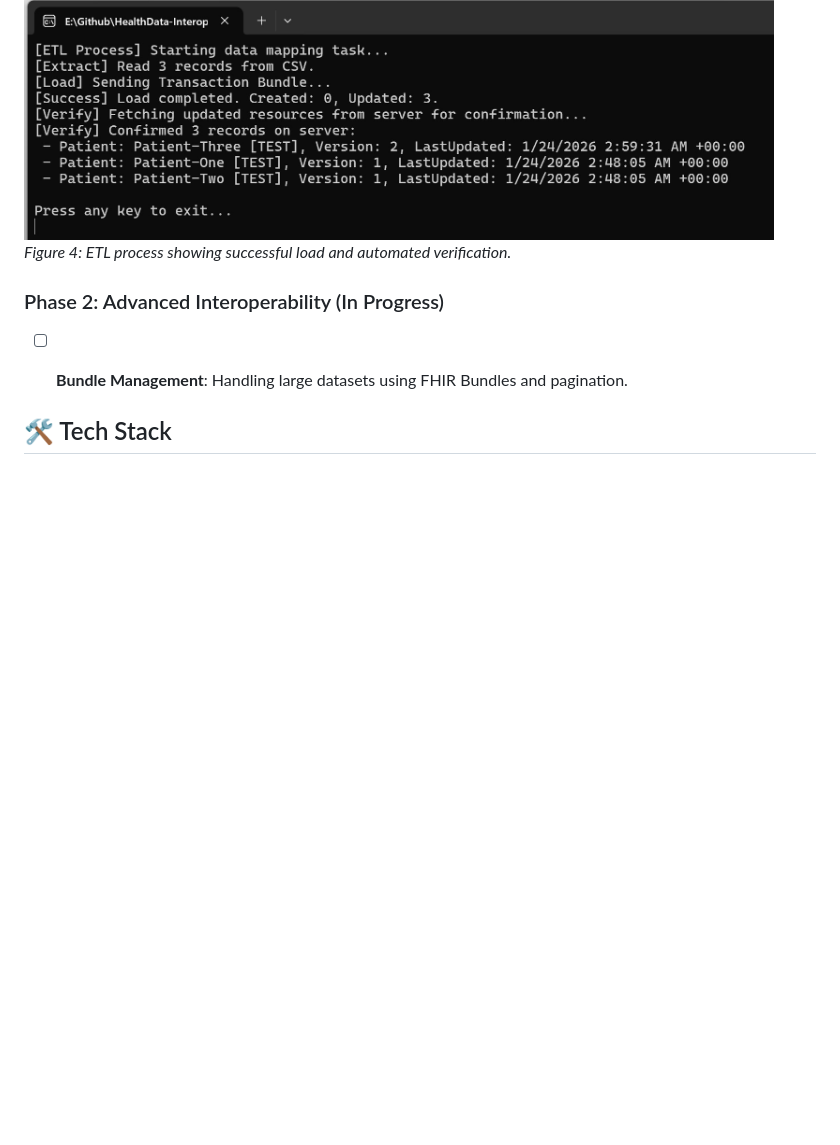
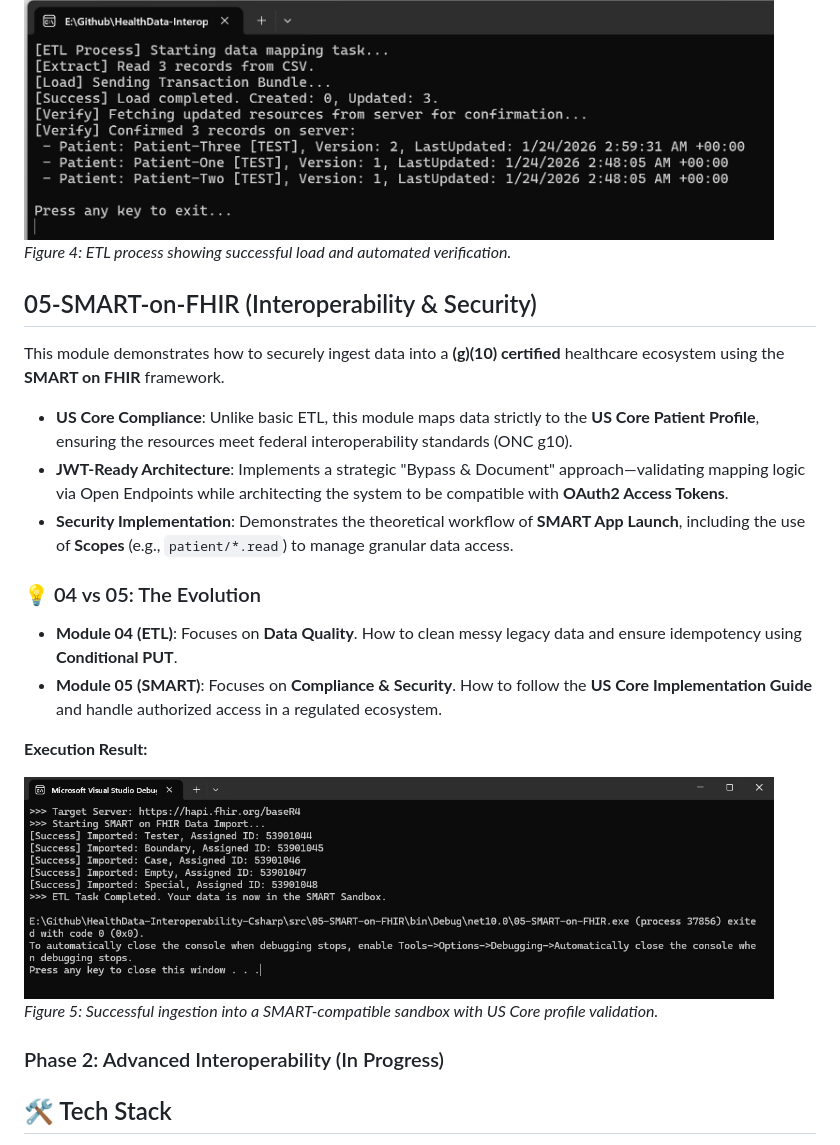
Before and after one commit to memoryfraction/HealthData-Interoperability-Csharp, a Markdown page: README.md, the part around one of its changes. GitHub-like rendering; blank space fills up the shorter version.

Commit message:
Update SMART on FHIR module link and status
Updated the link for the SMART on FHIR module to point to the correct GitHub repository and changed its status from 'Planned' to 'Completed'. Added a new section detailing the module's features and differences from the previous module.

```diff
--- a/README.md
+++ b/README.md
@@ -84,9 +84,26 @@ This module demonstrates a professional-grade ETL pipeline to migrate legacy CSV
   <em>Figure 4: ETL process showing successful load and automated verification.</em>
 </p>
 
+## 05-SMART-on-FHIR (Interoperability & Security)
+This module demonstrates how to securely ingest data into a **(g)(10) certified** healthcare ecosystem using the **SMART on FHIR** framework.
+* **US Core Compliance**: Unlike basic ETL, this module maps data strictly to the **US Core Patient Profile**, ensuring the resources meet federal interoperability standards (ONC g10).
+* **JWT-Ready Architecture**: Implements a strategic "Bypass & Document" approach—validating mapping logic via Open Endpoints while architecting the system to be compatible with **OAuth2 Access Tokens**.
+* **Security Implementation**: Demonstrates the theoretical workflow of **SMART App Launch**, including the use of **Scopes** (e.g., `patient/*.read`) to manage granular data access.
+
+
+
+### 💡 04 vs 05: The Evolution
+* **Module 04 (ETL)**: Focuses on **Data Quality**. How to clean messy legacy data and ensure idempotency using **Conditional PUT**.
+* **Module 05 (SMART)**: Focuses on **Compliance & Security**. How to follow the **US Core Implementation Guide** and handle authorized access in a regulated ecosystem.
+
+**Execution Result:**
+<p align="left">
+  <img src="https://github.com/memoryfraction/HealthData-Interoperability-Csharp/blob/main/images/05%20SMART%20ON%20FHIR%20RESULT.jpg?raw=true" alt="SMART on FHIR Result" width="750">
+  <br>
+  <em>Figure 5: Successful ingestion into a SMART-compatible sandbox with US Core profile validation.</em>
+</p>
 
 ### Phase 2: Advanced Interoperability (In Progress)
-* [ ] **Bundle Management**: Handling large datasets using FHIR Bundles and pagination.
 
 
 
```
Also changed, not shown: other parts of README.md (+1 -1 lines).
